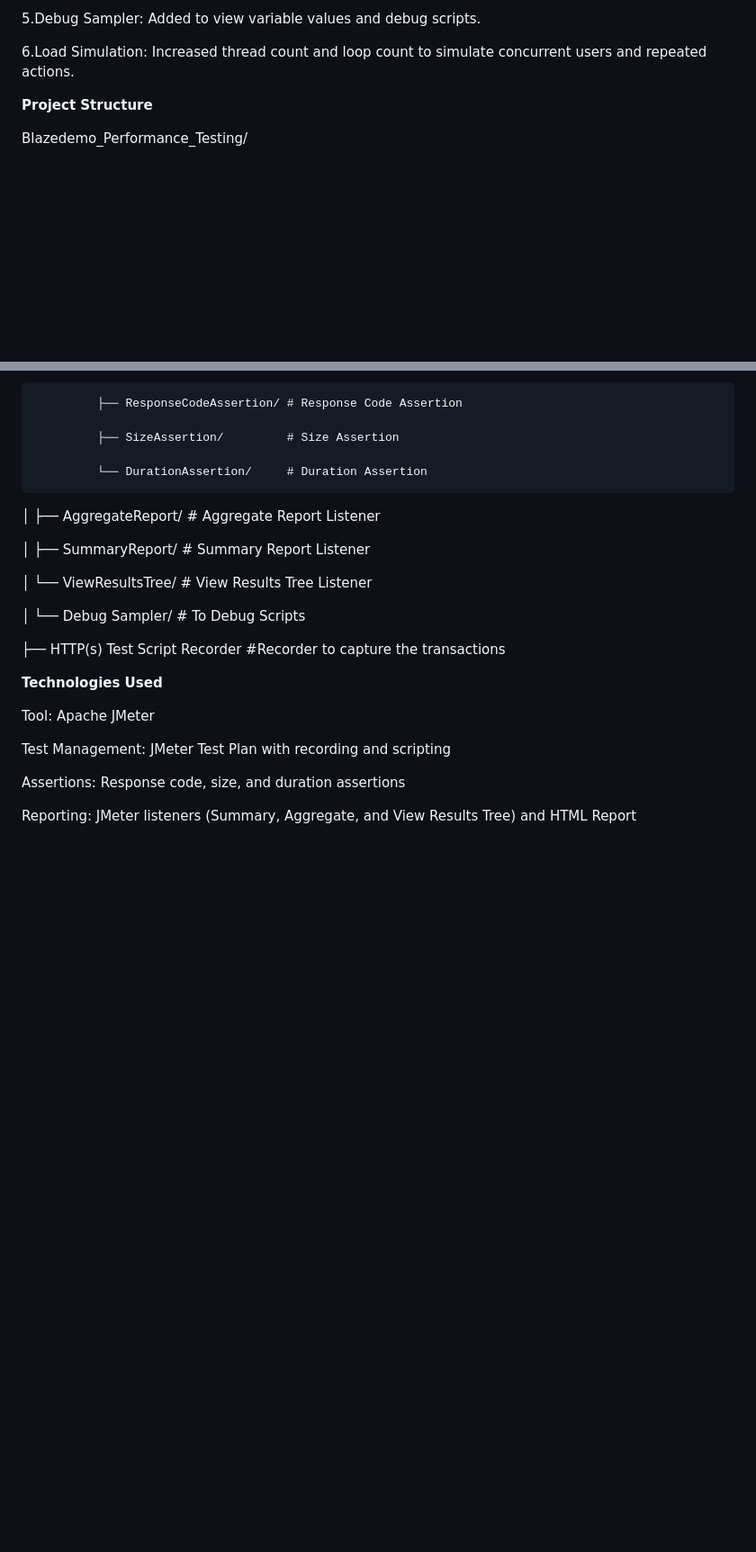
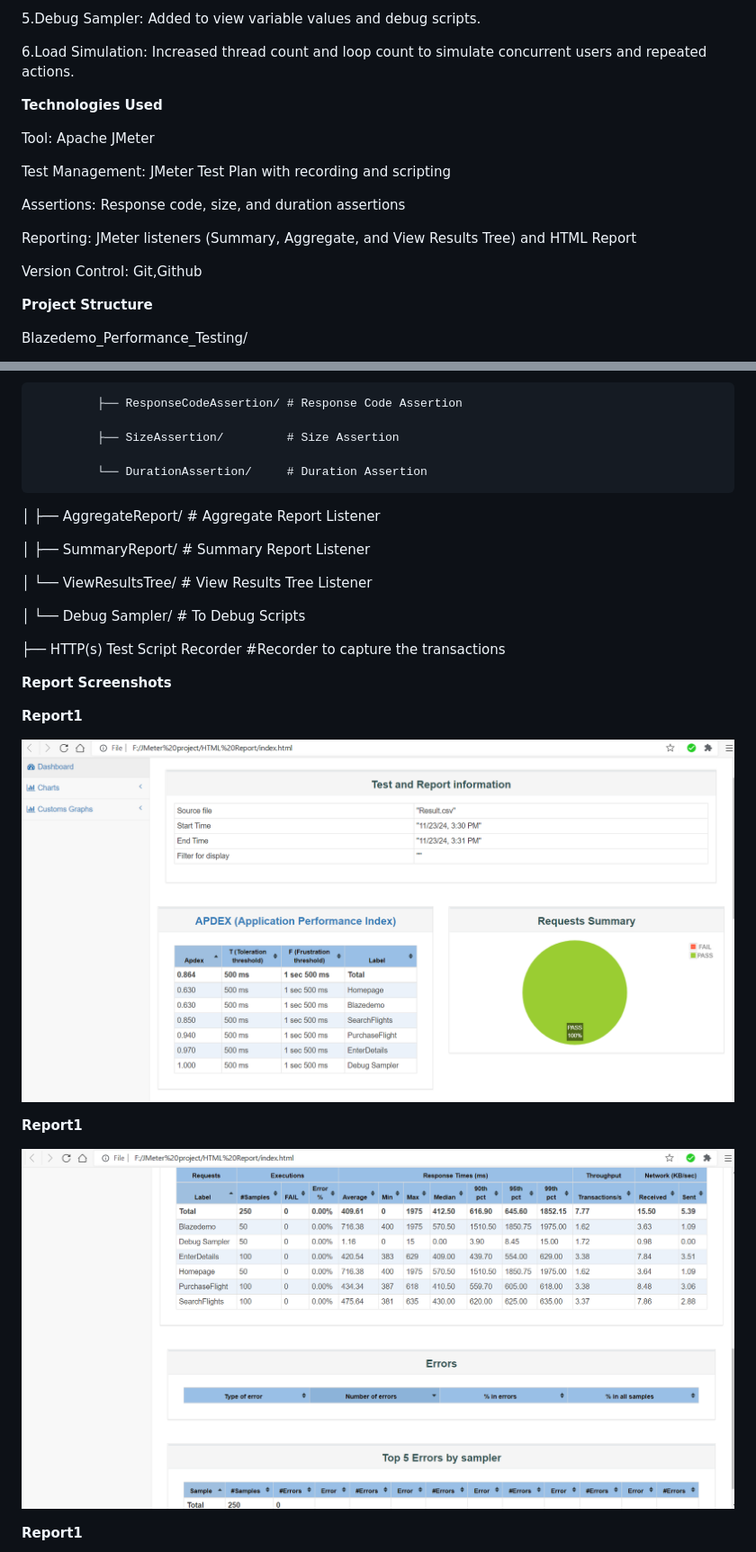
Before and after one commit to LavanyaNithya/Blazedemo-JMeterPerformanceTesting-FlightBookingWebsite, a Markdown page: README.md, 2 parts joined by grey strips. Shown at 90% size. Drawn GitHub-style; blank space fills up the shorter version.

```diff
--- a/README.md
+++ b/README.md
@@ -31,6 +31,20 @@ are tested to ensure stability and responsiveness under stress.
 5.Debug Sampler: Added to view variable values and debug scripts.
 
 6.Load Simulation: Increased thread count and loop count to simulate concurrent users and repeated actions.
+
+
+**Technologies Used**
+
+Tool: Apache JMeter
+
+Test Management: JMeter Test Plan with recording and scripting
+
+Assertions: Response code, size, and duration assertions
+
+Reporting: JMeter listeners (Summary, Aggregate, and View Results Tree) and HTML Report
+
+Version Control: Git,Github
+
 
 **Project Structure**
 
@@ -97,14 +111,15 @@ Blazedemo_Performance_Testing/
 ├── HTTP(s) Test Script Recorder   #Recorder to capture the transactions
 
 
+**Report Screenshots**
 
-**Technologies Used**
+**Report1**
 
-Tool: Apache JMeter
+![Blazedemo ss1](Blazedemo%20screenshots/Blazedemo%20ss1.PNG)
 
-Test Management: JMeter Test Plan with recording and scripting
+**Report1**
 
-Assertions: Response code, size, and duration assertions
+![Blazedemo ss2](Blazedemo%20screenshots/Blazedemo%20ss2.PNG)
 
-Reporting: JMeter listeners (Summary, Aggregate, and View Results Tree) and HTML Report
+**Report1**
 
```
Also changed, not shown: other parts of README.md (+6 -1 lines).
